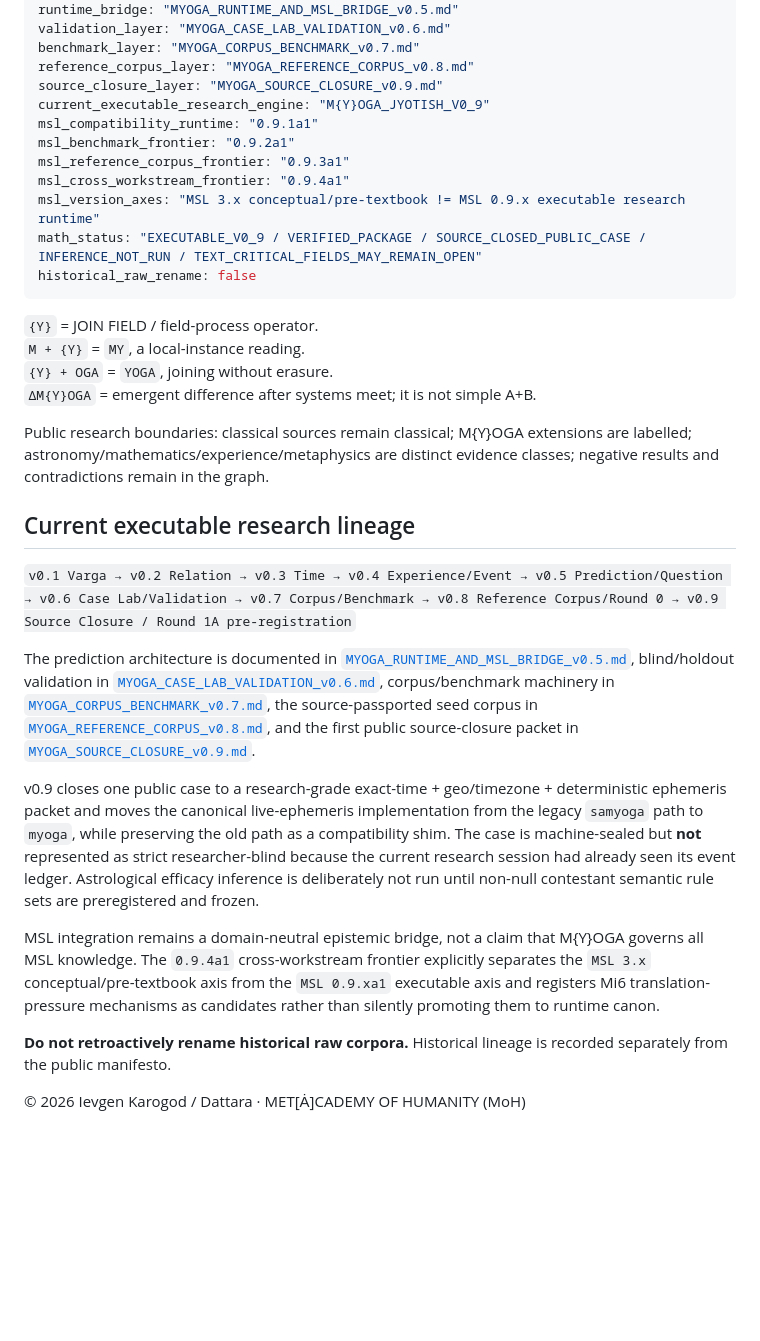
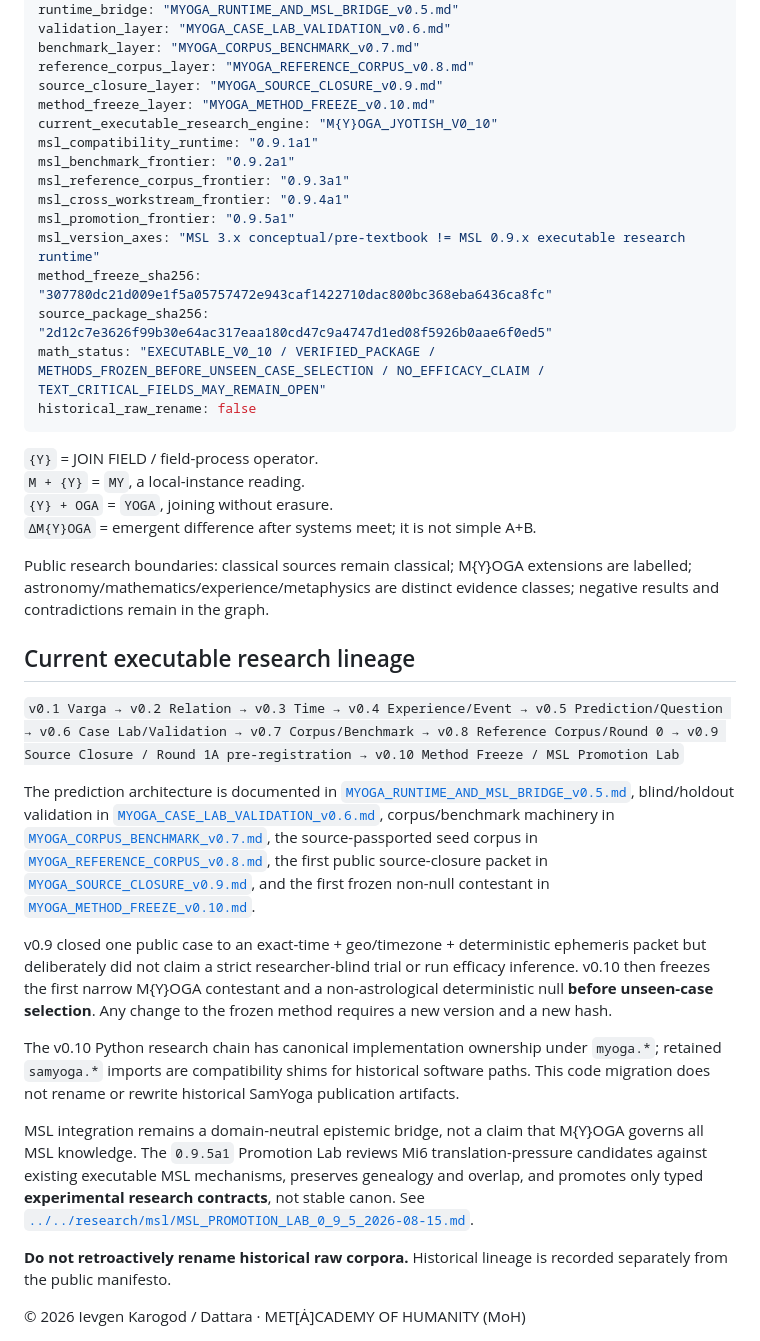
Before and after one commit to D4ttara/metacademy-of-humanity, a Markdown page: documents/006-myoga-jyotish/README.md, the part around the change. Drawn GitHub-style; blank space fills up the shorter version.

Commit message:
docs(myoga): register v0.10 method-freeze frontier

````diff
--- a/documents/006-myoga-jyotish/README.md
+++ b/documents/006-myoga-jyotish/README.md
@@ -16,13 +16,17 @@ validation_layer: "MYOGA_CASE_LAB_VALIDATION_v0.6.md"
 benchmark_layer: "MYOGA_CORPUS_BENCHMARK_v0.7.md"
 reference_corpus_layer: "MYOGA_REFERENCE_CORPUS_v0.8.md"
 source_closure_layer: "MYOGA_SOURCE_CLOSURE_v0.9.md"
-current_executable_research_engine: "M{Y}OGA_JYOTISH_V0_9"
+method_freeze_layer: "MYOGA_METHOD_FREEZE_v0.10.md"
+current_executable_research_engine: "M{Y}OGA_JYOTISH_V0_10"
 msl_compatibility_runtime: "0.9.1a1"
 msl_benchmark_frontier: "0.9.2a1"
 msl_reference_corpus_frontier: "0.9.3a1"
 msl_cross_workstream_frontier: "0.9.4a1"
+msl_promotion_frontier: "0.9.5a1"
 msl_version_axes: "MSL 3.x conceptual/pre-textbook != MSL 0.9.x executable research runtime"
-math_status: "EXECUTABLE_V0_9 / VERIFIED_PACKAGE / SOURCE_CLOSED_PUBLIC_CASE / INFERENCE_NOT_RUN / TEXT_CRITICAL_FIELDS_MAY_REMAIN_OPEN"
+method_freeze_sha256: "307780dc21d009e1f5a05757472e943caf1422710dac800bc368eba6436ca8fc"
+source_package_sha256: "2d12c7e3626f99b30e64ac317eaa180cd47c9a4747d1ed08f5926b0aae6f0ed5"
+math_status: "EXECUTABLE_V0_10 / VERIFIED_PACKAGE / METHODS_FROZEN_BEFORE_UNSEEN_CASE_SELECTION / NO_EFFICACY_CLAIM / TEXT_CRITICAL_FIELDS_MAY_REMAIN_OPEN"
 historical_raw_rename: false
 ```
 
@@ -35,13 +39,15 @@ Public research boundaries: classical sources remain classical; M{Y}OGA extensio
 
 ## Current executable research lineage
 
-`v0.1 Varga → v0.2 Relation → v0.3 Time → v0.4 Experience/Event → v0.5 Prediction/Question → v0.6 Case Lab/Validation → v0.7 Corpus/Benchmark → v0.8 Reference Corpus/Round 0 → v0.9 Source Closure / Round 1A pre-registration`
+`v0.1 Varga → v0.2 Relation → v0.3 Time → v0.4 Experience/Event → v0.5 Prediction/Question → v0.6 Case Lab/Validation → v0.7 Corpus/Benchmark → v0.8 Reference Corpus/Round 0 → v0.9 Source Closure / Round 1A pre-registration → v0.10 Method Freeze / MSL Promotion Lab`
 
-The prediction architecture is documented in [`MYOGA_RUNTIME_AND_MSL_BRIDGE_v0.5.md`](MYOGA_RUNTIME_AND_MSL_BRIDGE_v0.5.md), blind/holdout validation in [`MYOGA_CASE_LAB_VALIDATION_v0.6.md`](MYOGA_CASE_LAB_VALIDATION_v0.6.md), corpus/benchmark machinery in [`MYOGA_CORPUS_BENCHMARK_v0.7.md`](MYOGA_CORPUS_BENCHMARK_v0.7.md), the source-passported seed corpus in [`MYOGA_REFERENCE_CORPUS_v0.8.md`](MYOGA_REFERENCE_CORPUS_v0.8.md), and the first public source-closure packet in [`MYOGA_SOURCE_CLOSURE_v0.9.md`](MYOGA_SOURCE_CLOSURE_v0.9.md).
+The prediction architecture is documented in [`MYOGA_RUNTIME_AND_MSL_BRIDGE_v0.5.md`](MYOGA_RUNTIME_AND_MSL_BRIDGE_v0.5.md), blind/holdout validation in [`MYOGA_CASE_LAB_VALIDATION_v0.6.md`](MYOGA_CASE_LAB_VALIDATION_v0.6.md), corpus/benchmark machinery in [`MYOGA_CORPUS_BENCHMARK_v0.7.md`](MYOGA_CORPUS_BENCHMARK_v0.7.md), the source-passported seed corpus in [`MYOGA_REFERENCE_CORPUS_v0.8.md`](MYOGA_REFERENCE_CORPUS_v0.8.md), the first public source-closure packet in [`MYOGA_SOURCE_CLOSURE_v0.9.md`](MYOGA_SOURCE_CLOSURE_v0.9.md), and the first frozen non-null contestant in [`MYOGA_METHOD_FREEZE_v0.10.md`](MYOGA_METHOD_FREEZE_v0.10.md).
 
-v0.9 closes one public case to a research-grade exact-time + geo/timezone + deterministic ephemeris packet and moves the canonical live-ephemeris implementation from the legacy `samyoga` path to `myoga`, while preserving the old path as a compatibility shim. The case is machine-sealed but **not** represented as strict researcher-blind because the current research session had already seen its event ledger. Astrological efficacy inference is deliberately not run until non-null contestant semantic rule sets are preregistered and frozen.
+v0.9 closed one public case to an exact-time + geo/timezone + deterministic ephemeris packet but deliberately did not claim a strict researcher-blind trial or run efficacy inference. v0.10 then freezes the first narrow M{Y}OGA contestant and a non-astrological deterministic null **before unseen-case selection**. Any change to the frozen method requires a new version and a new hash.
 
-MSL integration remains a domain-neutral epistemic bridge, not a claim that M{Y}OGA governs all MSL knowledge. The `0.9.4a1` cross-workstream frontier explicitly separates the `MSL 3.x` conceptual/pre-textbook axis from the `MSL 0.9.xa1` executable axis and registers Mi6 translation-pressure mechanisms as candidates rather than silently promoting them to runtime canon.
+The v0.10 Python research chain has canonical implementation ownership under `myoga.*`; retained `samyoga.*` imports are compatibility shims for historical software paths. This code migration does not rename or rewrite historical SamYoga publication artifacts.
+
+MSL integration remains a domain-neutral epistemic bridge, not a claim that M{Y}OGA governs all MSL knowledge. The `0.9.5a1` Promotion Lab reviews Mi6 translation-pressure candidates against existing executable MSL mechanisms, preserves genealogy and overlap, and promotes only typed **experimental research contracts**, not stable canon. See [`../../research/msl/MSL_PROMOTION_LAB_0_9_5_2026-08-15.md`](../../research/msl/MSL_PROMOTION_LAB_0_9_5_2026-08-15.md).
 
 **Do not retroactively rename historical raw corpora.** Historical lineage is recorded separately from the public manifesto.
 
````
